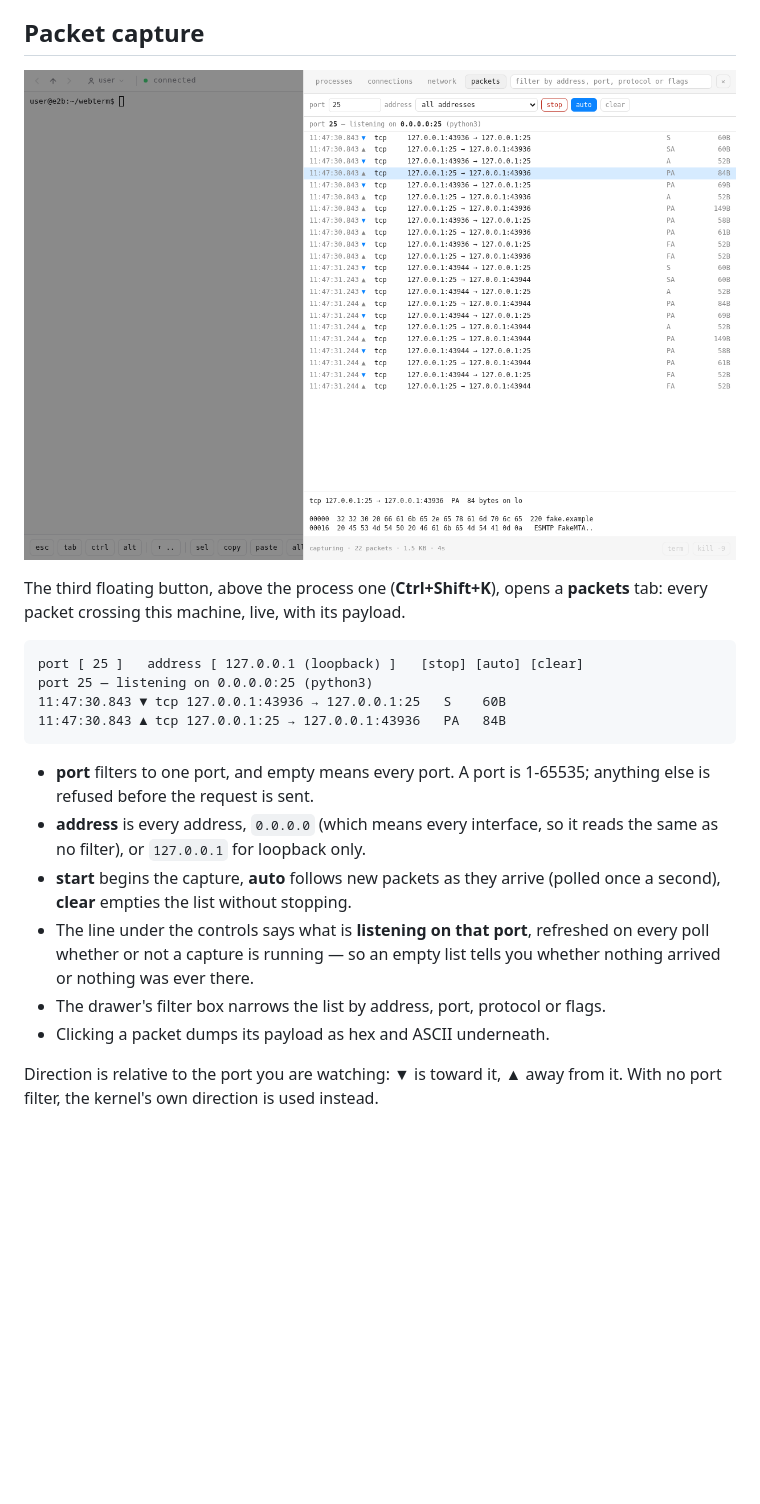
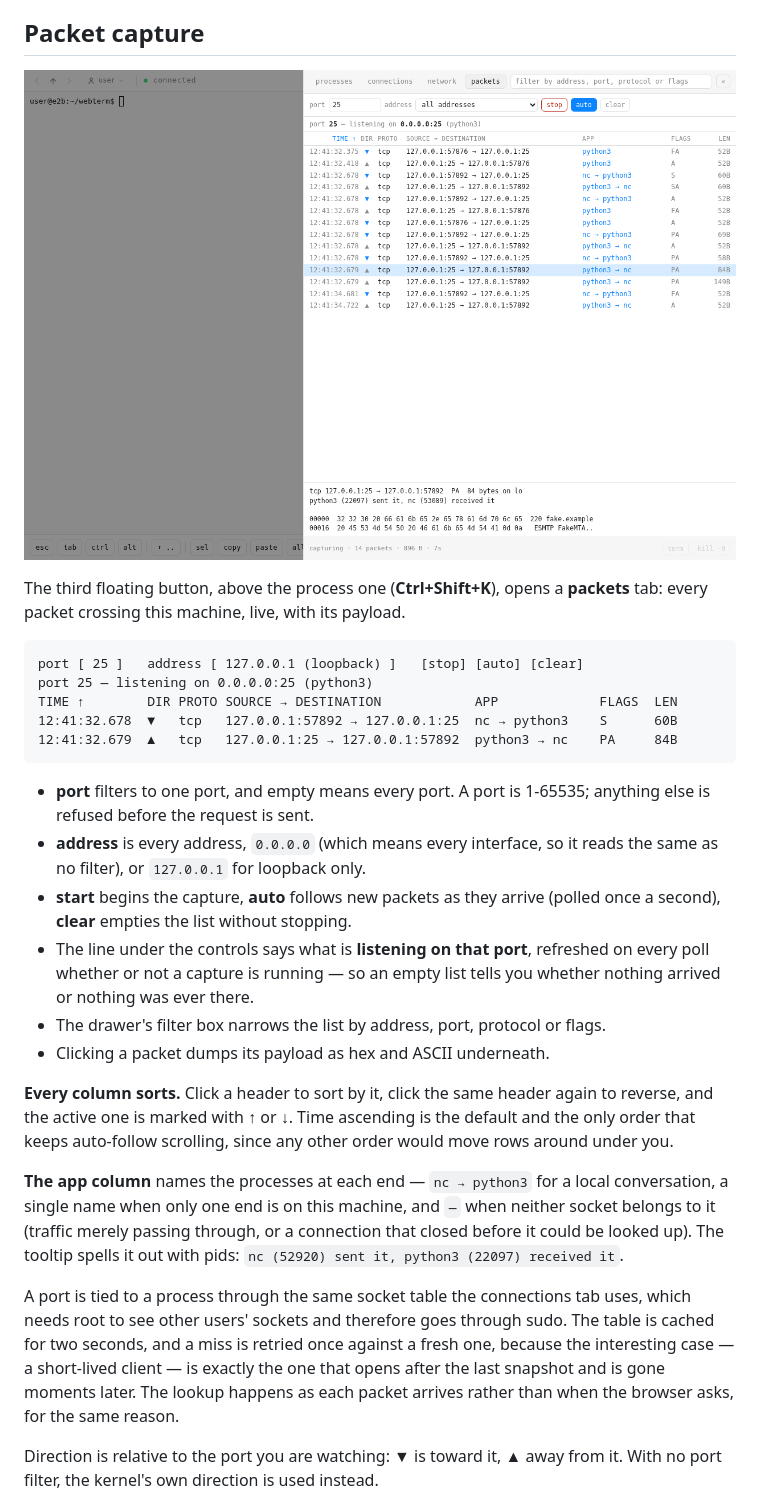
Before and after one commit to ammisaidkaidi/webterm, a Markdown page: README.md, the part around the change. GitHub-like rendering; pictures changed too: screenshot-packets.png; blank space fills up the shorter version.

````diff
--- a/README.md
+++ b/README.md
@@ -323,8 +323,9 @@ The third floating button, above the process one (**Ctrl+Shift+K**), opens a
 ```
 port [ 25 ]   address [ 127.0.0.1 (loopback) ]   [stop] [auto] [clear]
 port 25 — listening on 0.0.0.0:25 (python3)
-11:47:30.843 ▼ tcp 127.0.0.1:43936 → 127.0.0.1:25   S    60B
-11:47:30.843 ▲ tcp 127.0.0.1:25 → 127.0.0.1:43936   PA   84B
+TIME ↑        DIR PROTO SOURCE → DESTINATION            APP             FLAGS  LEN
+12:41:32.678  ▼   tcp   127.0.0.1:57892 → 127.0.0.1:25  nc → python3    S      60B
+12:41:32.679  ▲   tcp   127.0.0.1:25 → 127.0.0.1:57892  python3 → nc    PA     84B
 ```
 
 - **port** filters to one port, and empty means every port. A port is 1-65535;
@@ -338,6 +339,25 @@ port 25 — listening on 0.0.0.0:25 (python3)
   whether nothing arrived or nothing was ever there.
 - The drawer's filter box narrows the list by address, port, protocol or flags.
 - Clicking a packet dumps its payload as hex and ASCII underneath.
+
+**Every column sorts.** Click a header to sort by it, click the same header
+again to reverse, and the active one is marked with ↑ or ↓. Time ascending is
+the default and the only order that keeps auto-follow scrolling, since any
+other order would move rows around under you.
+
+**The app column** names the processes at each end — `nc → python3` for a
+local conversation, a single name when only one end is on this machine, and
+`—` when neither socket belongs to it (traffic merely passing through, or a
+connection that closed before it could be looked up). The tooltip spells it
+out with pids: `nc (52920) sent it, python3 (22097) received it`.
+
+A port is tied to a process through the same socket table the connections tab
+uses, which needs root to see other users' sockets and therefore goes through
+sudo. The table is cached for two seconds, and a miss is retried once against
+a fresh one, because the interesting case — a short-lived client — is exactly
+the one that opens after the last snapshot and is gone moments later. The
+lookup happens as each packet arrives rather than when the browser asks, for
+the same reason.
 
 Direction is relative to the port you are watching: **▼** is toward it, **▲**
 away from it. With no port filter, the kernel's own direction is used instead.
````
Also changed, not shown: 3 other files.
